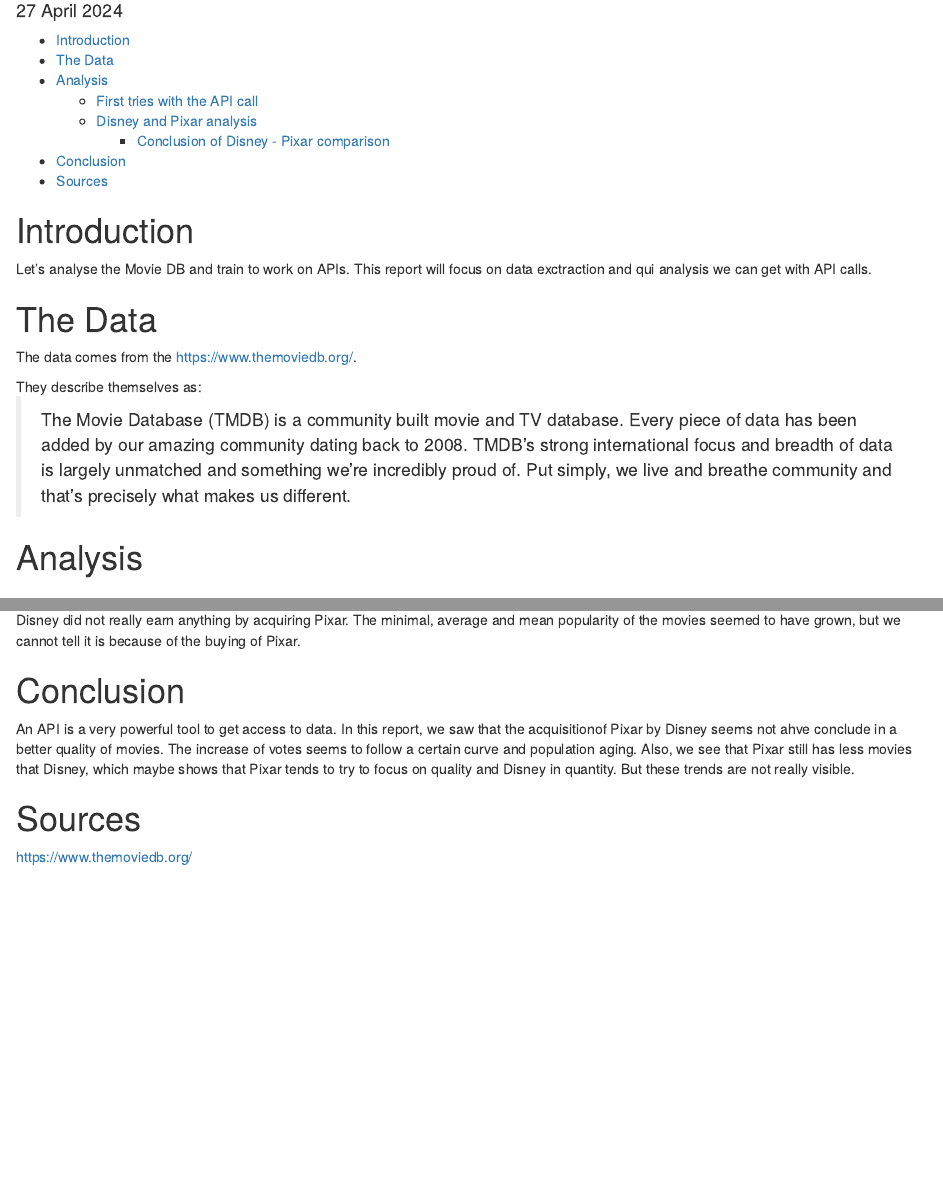
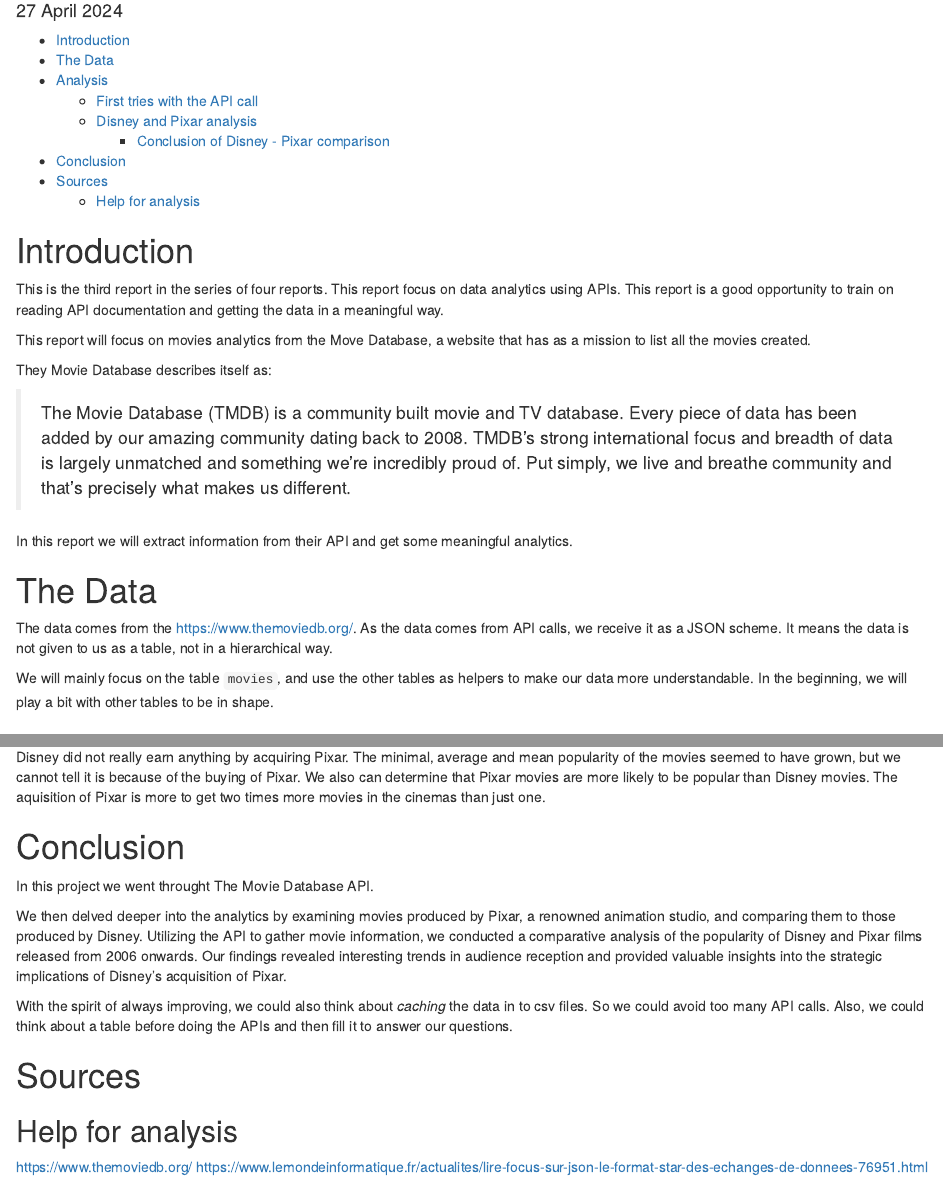
Before and after one commit to Doun92/reimagined-parakeet, an R Markdown document (project-fds-c1-s26-7270-4275/Report_3/report_03.Rmd): the page in a window 1100 px wide, from 100 px down, and a second part further down, joined at a grey line. Rendered offline with R 4.5, knitr and Pandoc, with nearby package versions; folded parts are opened; some code elsewhere in the file could not run offline.

Commit message:
Add files via upload

````diff
--- a/project-fds-c1-s26-7270-4275/Report_3/report_03.Rmd
+++ b/project-fds-c1-s26-7270-4275/Report_3/report_03.Rmd
@@ -16,19 +16,6 @@
 knitr::opts_chunk$set(warning=FALSE, message=FALSE)
 ```
 
-# Introduction
-Let's analyse the Movie DB and train to work on APIs.
-This report will focus on data exctraction and qui analysis we can get with API calls.
-
-# The Data
-The data comes from the https://www.themoviedb.org/.
-
-They describe themselves as:
-<blockquote>
-The Movie Database (TMDB) is a community built movie and TV database. Every piece of data has been added by our amazing community dating back to 2008. TMDB's strong international focus and breadth of data is largely unmatched and something we're incredibly proud of. Put simply, we live and breathe community and that's precisely what makes us different.
-</blockquote>
-
-
 ```{r echo=FALSE, message=FALSE, warning=FALSE}
 library(httr)
 library(dplyr)
@@ -41,6 +28,27 @@
 library(magrittr)
 ```
 
+# Introduction
+This is the third report in the series of four reports.
+This report focus on data analytics using APIs.
+This report is a good opportunity to train on reading API documentation and getting the data in a meaningful way.
+
+This report will focus on movies analytics from the Move Database, a website that has as a mission to list all the movies created.
+
+They Movie Database describes itself as:
+
+<blockquote>
+The Movie Database (TMDB) is a community built movie and TV database. Every piece of data has been added by our amazing community dating back to 2008. TMDB's strong international focus and breadth of data is largely unmatched and something we're incredibly proud of. Put simply, we live and breathe community and that's precisely what makes us different.
+</blockquote>
+
+In this report we will extract information from their API and get some meaningful analytics.
+
+# The Data
+The data comes from the https://www.themoviedb.org/.
+As the data comes from API calls, we receive it as a JSON scheme. It means the data is not given to us as a table, not in a hierarchical way.
+
+We will mainly focus on the table `movies`, and use the other tables as helpers to make our data more understandable. In the beginning, we will play a bit with other tables to be in shape.
+
 # Analysis
 
 ## First tries with the API call
@@ -421,11 +427,16 @@
 ```
 The shapes are very similar, the median and average are a bit lower, same for the minimum, but the maximums are very similar.
 It seems that Disney did not really earn anything by acquiring Pixar. The minimal, average and mean popularity of the movies seemed to have grown, but we cannot tell it is because of the buying of Pixar.
+We also can determine that Pixar movies are more likely to be popular than Disney movies. The aquisition of Pixar is more to get two times more movies in the cinemas than just one.
 
 # Conclusion
-An API is a very powerful tool to get access to data.
-In this report, we saw that the acquisitionof Pixar by Disney seems not ahve conclude in a better quality of movies. The increase of votes seems to follow a certain curve and population aging.
-Also, we see that Pixar still has less movies that Disney, which maybe shows that Pixar tends to try to focus on quality and Disney in quantity. But these trends are not really visible.
+In this project we went throught The Movie Database API.
+
+We then delved deeper into the analytics by examining movies produced by Pixar, a renowned animation studio, and comparing them to those produced by Disney. Utilizing the API to gather movie information, we conducted a comparative analysis of the popularity of Disney and Pixar films released from 2006 onwards. Our findings revealed interesting trends in audience reception and provided valuable insights into the strategic implications of Disney's acquisition of Pixar.
+
+With the spirit of always improving, we could also think about <i>caching</i> the data in to csv files. So we could avoid too many API calls. Also, we could think about a table before doing the APIs and then fill it to answer our questions.
 
 # Sources
+## Help for analysis
 https://www.themoviedb.org/
+https://www.lemondeinformatique.fr/actualites/lire-focus-sur-json-le-format-star-des-echanges-de-donnees-76951.html
````
Also changed, not shown: project-fds-c1-s26-7270-4275/Report_3/report_03.html, project-fds-c1-s26-7270-4275/Report_3/report_03.Rmd (6 more changed lines).
